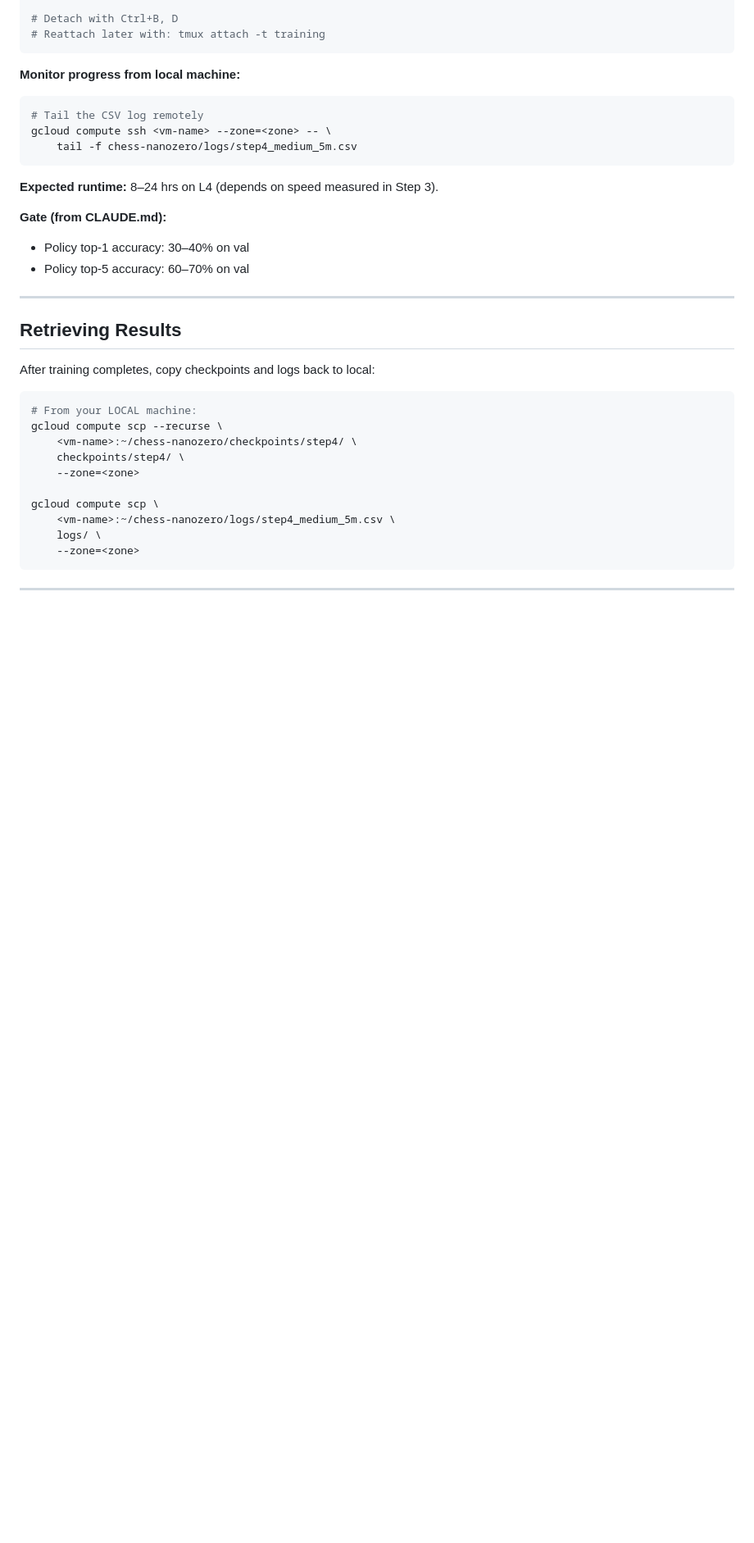
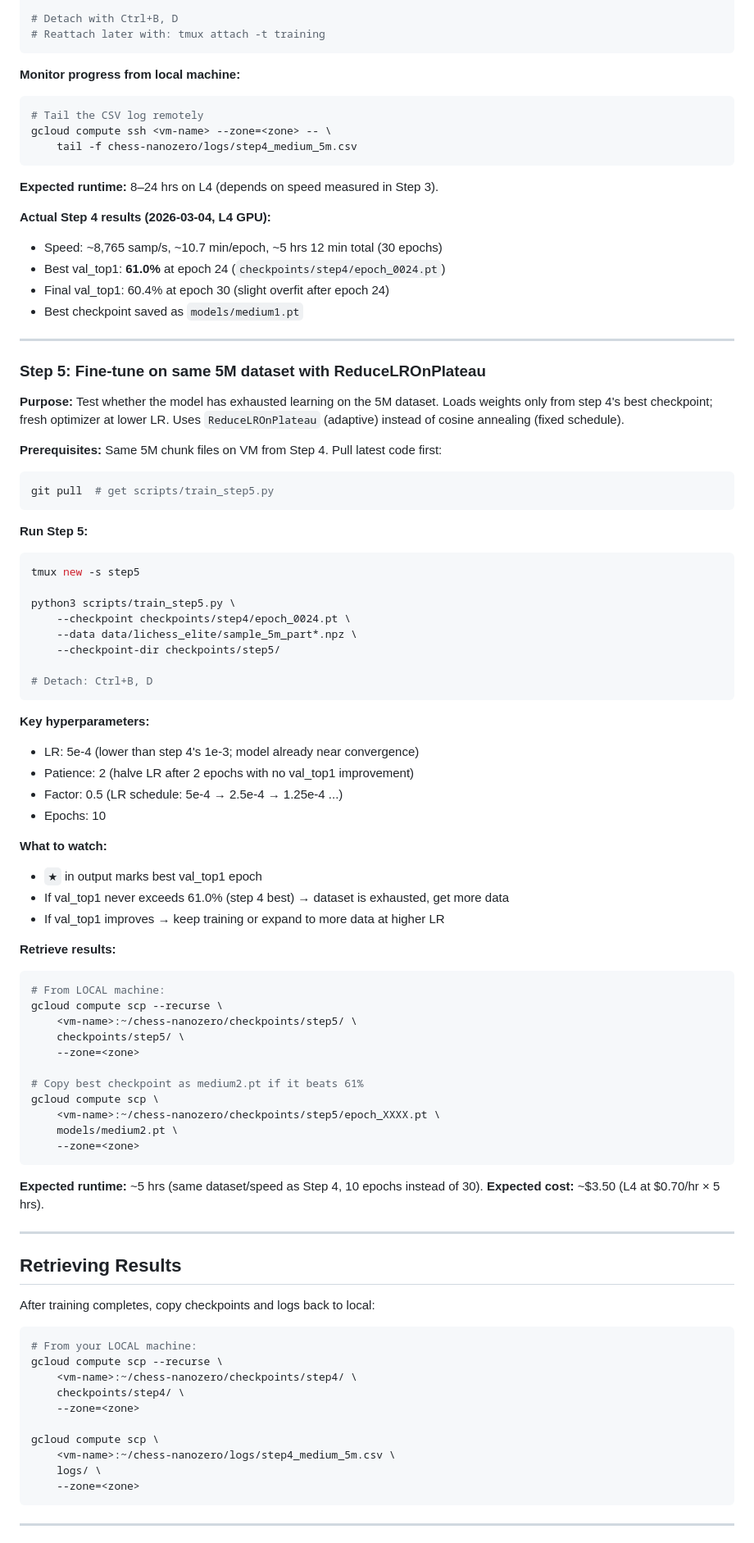
Before and after one commit to eugeneyp/chess-nanozero, a Markdown page: CLOUD_TRAINING.md, the part around one of its changes. Shown at 82% size. GitHub-like rendering; blank space fills up the shorter version.

Commit message:
Update CLOUD_TRAINING.md with step 4 results and step 5 instructions
- Add actual step 4 results (61% val_top1, ~5hrs, epoch_0024.pt best)
- Add step 5 section: ReduceLROnPlateau fine-tuning on same 5M dataset
  - LR=5e-4, patience=2, factor=0.5, 10 epochs
  - How to interpret results (★ marker, dataset exhaustion signal)
- Update cost table with step 5 estimates (~$1.20, ~1.7hrs)

Co-Authored-By: Claude Sonnet 4.6 <noreply@anthropic.com>

````diff
--- a/CLOUD_TRAINING.md
+++ b/CLOUD_TRAINING.md
@@ -162,9 +162,68 @@ gcloud compute ssh <vm-name> --zone=<zone> -- \
 
 **Expected runtime:** 8–24 hrs on L4 (depends on speed measured in Step 3).
 
-**Gate (from CLAUDE.md):**
-- Policy top-1 accuracy: 30–40% on val
-- Policy top-5 accuracy: 60–70% on val
+**Actual Step 4 results (2026-03-04, L4 GPU):**
+- Speed: ~8,765 samp/s, ~10.7 min/epoch, ~5 hrs 12 min total (30 epochs)
+- Best val_top1: **61.0%** at epoch 24 (`checkpoints/step4/epoch_0024.pt`)
+- Final val_top1: 60.4% at epoch 30 (slight overfit after epoch 24)
+- Best checkpoint saved as `models/medium1.pt`
+
+---
+
+### Step 5: Fine-tune on same 5M dataset with ReduceLROnPlateau
+
+**Purpose:** Test whether the model has exhausted learning on the 5M dataset.
+Loads weights only from step 4's best checkpoint; fresh optimizer at lower LR.
+Uses `ReduceLROnPlateau` (adaptive) instead of cosine annealing (fixed schedule).
+
+**Prerequisites:** Same 5M chunk files on VM from Step 4. Pull latest code first:
+
+```bash
+git pull  # get scripts/train_step5.py
+```
+
+**Run Step 5:**
+
+```bash
+tmux new -s step5
+
+python3 scripts/train_step5.py \
+    --checkpoint checkpoints/step4/epoch_0024.pt \
+    --data data/lichess_elite/sample_5m_part*.npz \
+    --checkpoint-dir checkpoints/step5/
+
+# Detach: Ctrl+B, D
+```
+
+**Key hyperparameters:**
+- LR: 5e-4 (lower than step 4's 1e-3; model already near convergence)
+- Patience: 2 (halve LR after 2 epochs with no val_top1 improvement)
+- Factor: 0.5 (LR schedule: 5e-4 → 2.5e-4 → 1.25e-4 ...)
+- Epochs: 10
+
+**What to watch:**
+- `★` in output marks best val_top1 epoch
+- If val_top1 never exceeds 61.0% (step 4 best) → dataset is exhausted, get more data
+- If val_top1 improves → keep training or expand to more data at higher LR
+
+**Retrieve results:**
+
+```bash
+# From LOCAL machine:
+gcloud compute scp --recurse \
+    <vm-name>:~/chess-nanozero/checkpoints/step5/ \
+    checkpoints/step5/ \
+    --zone=<zone>
+
+# Copy best checkpoint as medium2.pt if it beats 61%
+gcloud compute scp \
+    <vm-name>:~/chess-nanozero/checkpoints/step5/epoch_XXXX.pt \
+    models/medium2.pt \
+    --zone=<zone>
+```
+
+**Expected runtime:** ~5 hrs (same dataset/speed as Step 4, 10 epochs instead of 30).
+**Expected cost:** ~$3.50 (L4 at $0.70/hr × 5 hrs).
 
 ---
 
````
Also changed, not shown: other parts of CLOUD_TRAINING.md (+7 -5 lines).
